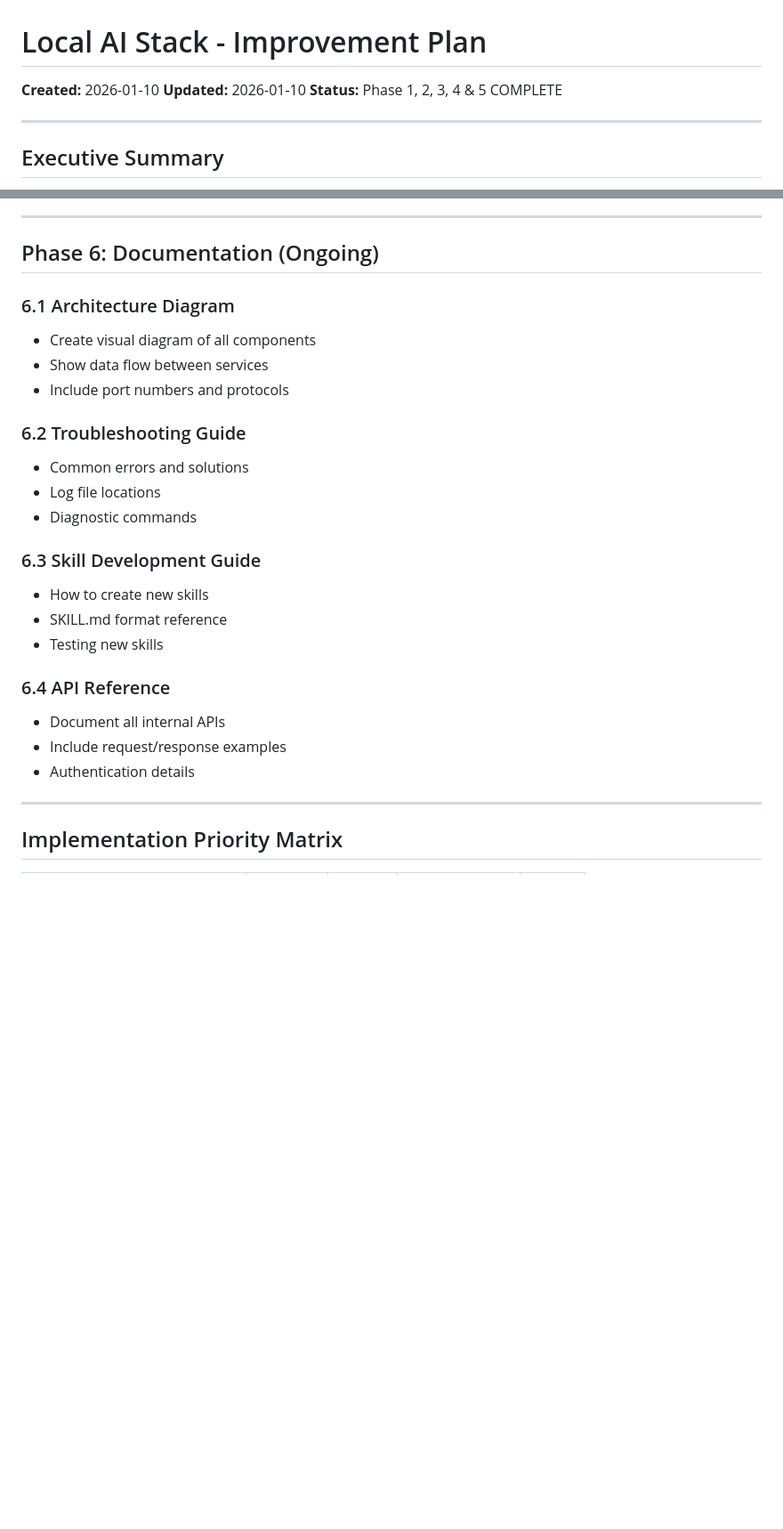
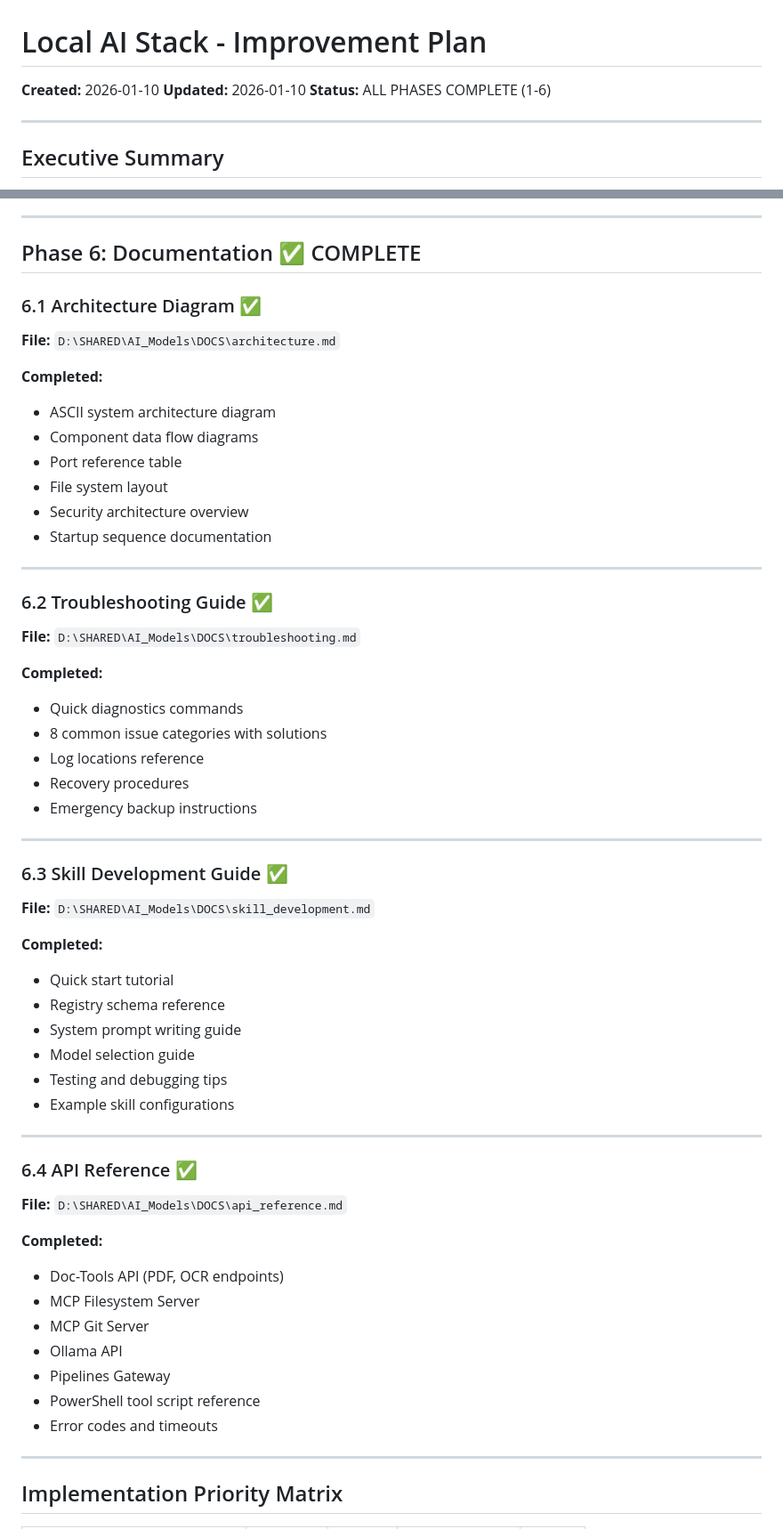
Before and after one commit to SerpentScripter/local-ai-stack, a Markdown page: improvement_plan.md, 2 parts joined by grey strips. Shown at 89% size. Drawn GitHub-style; blank space fills up the shorter version.

Commit message:
Complete Phase 6: Documentation
- Created architecture.md with system diagrams and data flows
- Created troubleshooting.md with 8 common issue solutions
- Created skill_development.md with tutorial and reference
- Created api_reference.md with all endpoint documentation

All 6 phases of improvement plan now complete.

Co-Authored-By: Claude Opus 4.5 <noreply@anthropic.com>

```diff
--- a/improvement_plan.md
+++ b/improvement_plan.md
@@ -2,7 +2,7 @@
 
 **Created:** 2026-01-10
 **Updated:** 2026-01-10
-**Status:** Phase 1, 2, 3, 4 & 5 COMPLETE
+**Status:** ALL PHASES COMPLETE (1-6)
 
 ---
 
@@ -278,27 +278,57 @@ The local AI stack is **75% production-ready** with 6 of 8 components fully func
 
 ---
 
-## Phase 6: Documentation (Ongoing)
+## Phase 6: Documentation ✅ COMPLETE
 
-### 6.1 Architecture Diagram
-- Create visual diagram of all components
-- Show data flow between services
-- Include port numbers and protocols
+### 6.1 Architecture Diagram ✅
+**File:** `D:\SHARED\AI_Models\DOCS\architecture.md`
 
-### 6.2 Troubleshooting Guide
-- Common errors and solutions
-- Log file locations
-- Diagnostic commands
+**Completed:**
+- ASCII system architecture diagram
+- Component data flow diagrams
+- Port reference table
+- File system layout
+- Security architecture overview
+- Startup sequence documentation
 
-### 6.3 Skill Development Guide
-- How to create new skills
-- SKILL.md format reference
-- Testing new skills
+---
 
-### 6.4 API Reference
-- Document all internal APIs
-- Include request/response examples
-- Authentication details
+### 6.2 Troubleshooting Guide ✅
+**File:** `D:\SHARED\AI_Models\DOCS\troubleshooting.md`
+
+**Completed:**
+- Quick diagnostics commands
+- 8 common issue categories with solutions
+- Log locations reference
+- Recovery procedures
+- Emergency backup instructions
+
+---
+
+### 6.3 Skill Development Guide ✅
+**File:** `D:\SHARED\AI_Models\DOCS\skill_development.md`
+
+**Completed:**
+- Quick start tutorial
+- Registry schema reference
+- System prompt writing guide
+- Model selection guide
+- Testing and debugging tips
+- Example skill configurations
+
+---
+
+### 6.4 API Reference ✅
+**File:** `D:\SHARED\AI_Models\DOCS\api_reference.md`
+
+**Completed:**
+- Doc-Tools API (PDF, OCR endpoints)
+- MCP Filesystem Server
+- MCP Git Server
+- Ollama API
+- Pipelines Gateway
+- PowerShell tool script reference
+- Error codes and timeouts
 
 ---
 
```
